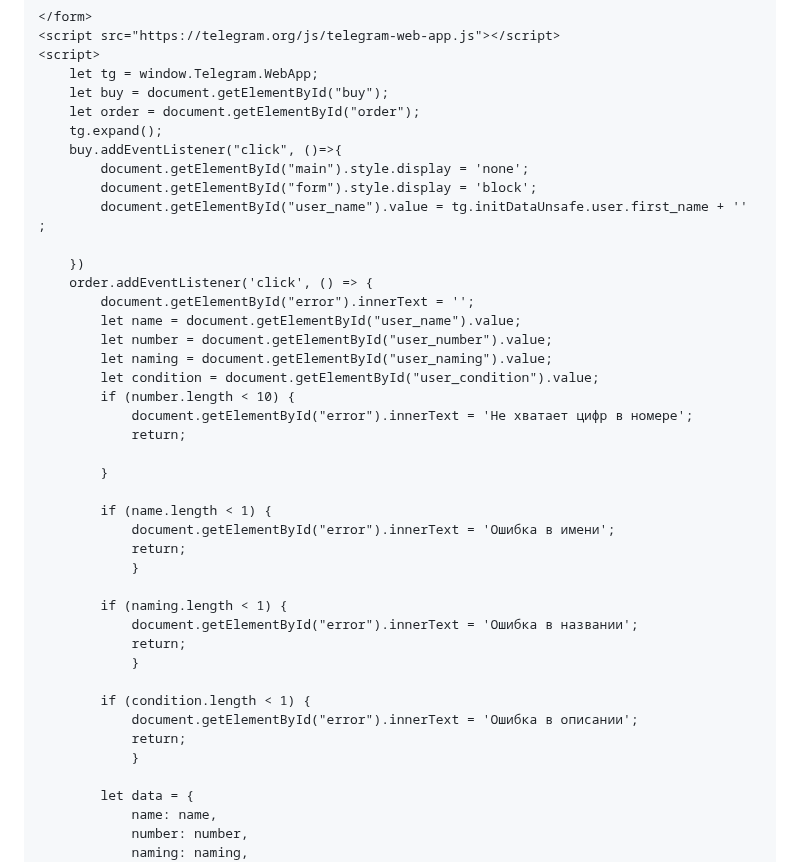
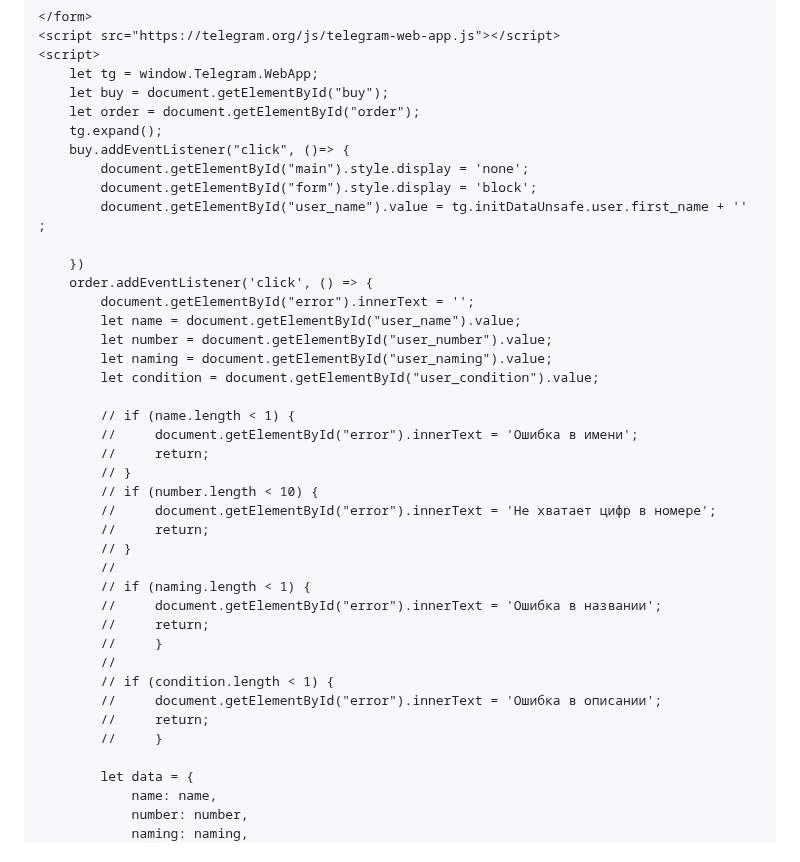
Before and after one commit to Avcilive/NoXeon.github.io, a Markdown page: README.md, the part around the change. Rendered like a GitHub page.

```diff
--- a/README.md
+++ b/README.md
@@ -102,7 +102,7 @@
         let buy = document.getElementById("buy");
         let order = document.getElementById("order");
         tg.expand();
-        buy.addEventListener("click", ()=>{
+        buy.addEventListener("click", ()=> {
             document.getElementById("main").style.display = 'none';
             document.getElementById("form").style.display = 'block';
             document.getElementById("user_name").value = tg.initDataUnsafe.user.first_name + '' ;
@@ -114,26 +114,25 @@
             let number = document.getElementById("user_number").value;
             let naming = document.getElementById("user_naming").value;
             let condition = document.getElementById("user_condition").value;
-            if (number.length < 10) {
-                document.getElementById("error").innerText = 'Не хватает цифр в номере';
-                return;
 
-            }
-
-            if (name.length < 1) {
-                document.getElementById("error").innerText = 'Ошибка в имени';
-                return;
-                }
-
-            if (naming.length < 1) {
-                document.getElementById("error").innerText = 'Ошибка в названии';
-                return;
-                }
-
-            if (condition.length < 1) {
-                document.getElementById("error").innerText = 'Ошибка в описании';
-                return;
-                }
+            // if (name.length < 1) {
+            //     document.getElementById("error").innerText = 'Ошибка в имени';
+            //     return;
+            // }
+            // if (number.length < 10) {
+            //     document.getElementById("error").innerText = 'Не хватает цифр в номере';
+            //     return;
+            // }
+            //
+            // if (naming.length < 1) {
+            //     document.getElementById("error").innerText = 'Ошибка в названии';
+            //     return;
+            //     }
+            //
+            // if (condition.length < 1) {
+            //     document.getElementById("error").innerText = 'Ошибка в описании';
+            //     return;
+            //     }
 
             let data = {
                 name: name,
```
